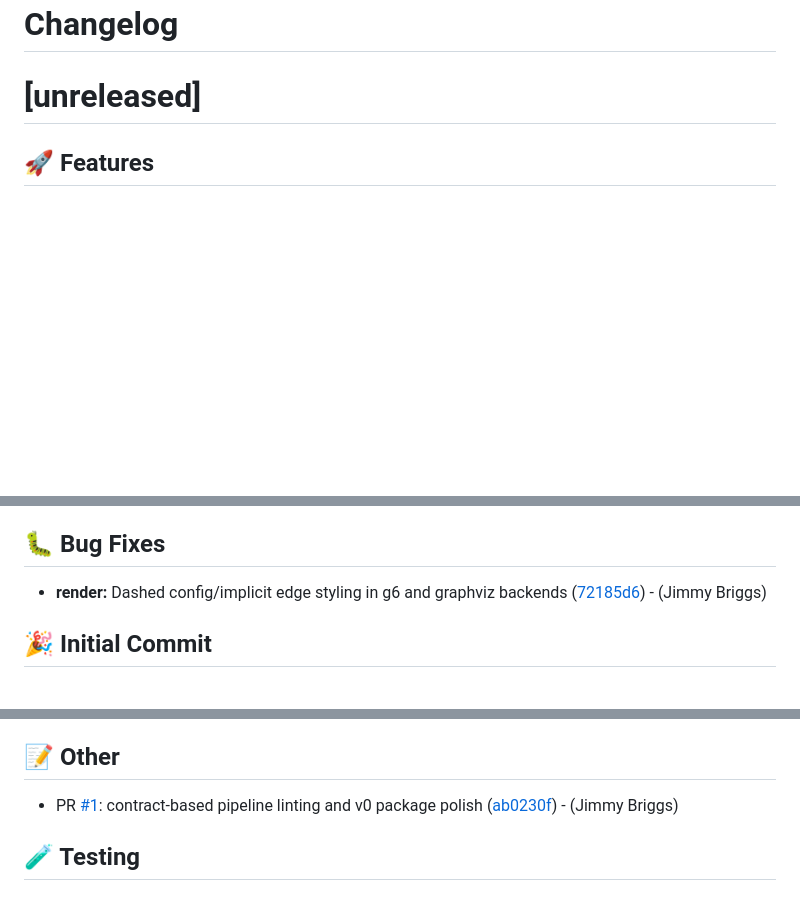
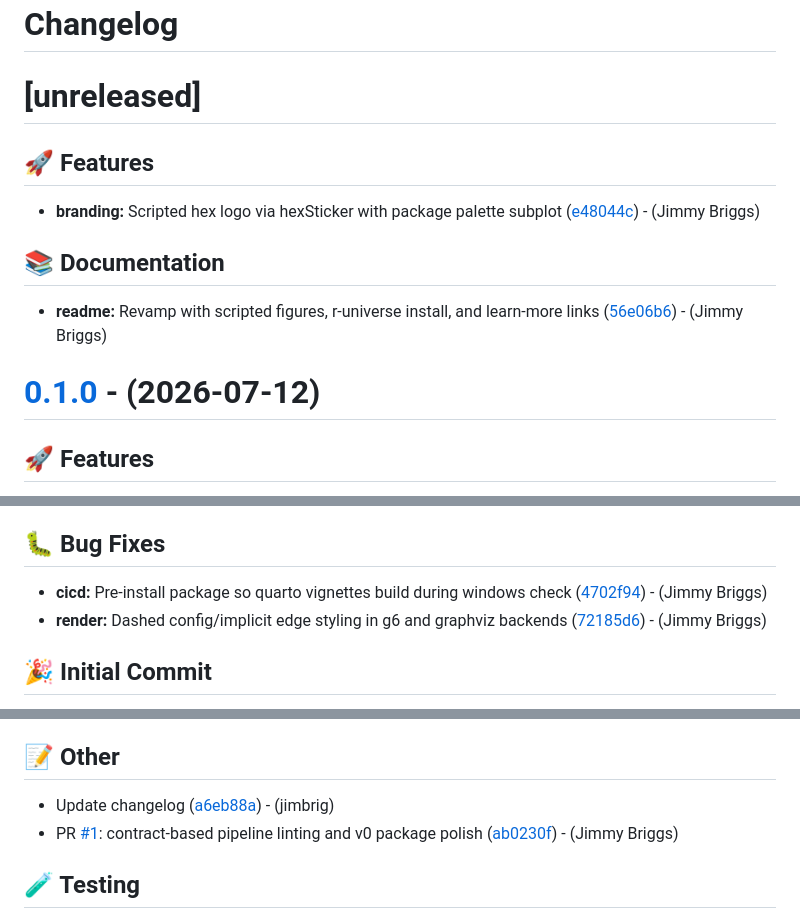
Before and after one commit to jimbrig/gdalviz, a Markdown page: CHANGELOG.md, 3 parts joined by grey strips. Drawn GitHub-style; blank space fills up the shorter version.

Commit message:
[chore]: update changelog

```diff
--- a/CHANGELOG.md
+++ b/CHANGELOG.md
@@ -1,6 +1,16 @@
 # Changelog
 
 # [unreleased]
+
+## <!-- 0 -->🚀 Features
+
+- **branding:** Scripted hex logo via hexSticker with package palette subplot ([e48044c](https://github.com/jimbrig/gdalviz/commit/e48044c51d8afa55fde2bcc8a4393513d3e75582))  - (Jimmy Briggs)
+
+## <!-- 3 -->📚 Documentation
+
+- **readme:** Revamp with scripted figures, r-universe install, and learn-more links ([56e06b6](https://github.com/jimbrig/gdalviz/commit/56e06b6be95dc9d5dcce9c99bfd2cf3964eb3772))  - (Jimmy Briggs)
+
+# [0.1.0](https://github.com/jimbrig/gdalviz/tree/v0.1.0) - (2026-07-12)
 
 ## <!-- 0 -->🚀 Features
 
@@ -17,6 +27,7 @@
 
 ## <!-- 1 -->🐛 Bug Fixes
 
+- **cicd:** Pre-install package so quarto vignettes build during windows check ([4702f94](https://github.com/jimbrig/gdalviz/commit/4702f94279ffb0879a6a010eabb5f4731733ced5))  - (Jimmy Briggs)
 - **render:** Dashed config/implicit edge styling in g6 and graphviz backends ([72185d6](https://github.com/jimbrig/gdalviz/commit/72185d635f5081f701b9328f41701fa1ea44aa66))  - (Jimmy Briggs)
 
 ## <!-- 14 -->🎉 Initial Commit
@@ -48,6 +59,7 @@ Co-authored-by: Copilot <223556219+Copilot@users.noreply.github.com> ([fc5ef41](
 
 ## <!-- 30 -->📝 Other
 
+- Update changelog ([a6eb88a](https://github.com/jimbrig/gdalviz/commit/a6eb88a6ff562f79cf89c3e21255c88667d77e70))  - (jimbrig)
 - PR [#1](https://github.com/jimbrig/gdalviz/pull/1): contract-based pipeline linting and v0 package polish ([ab0230f](https://github.com/jimbrig/gdalviz/commit/ab0230f966406c230118d77aaff7fb3f5e0d124f))  - (Jimmy Briggs)
 
 ## <!-- 6 -->🧪 Testing
```
